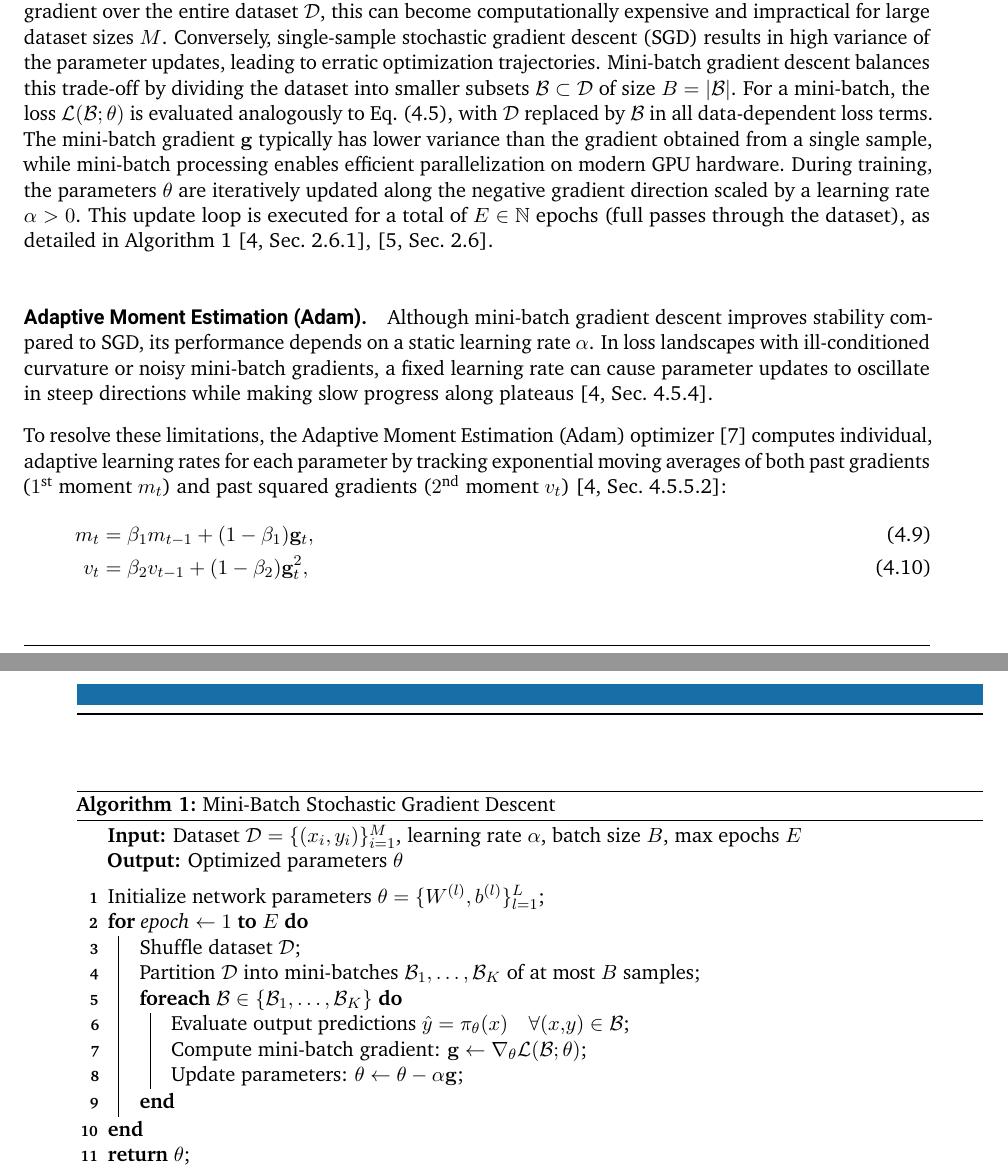
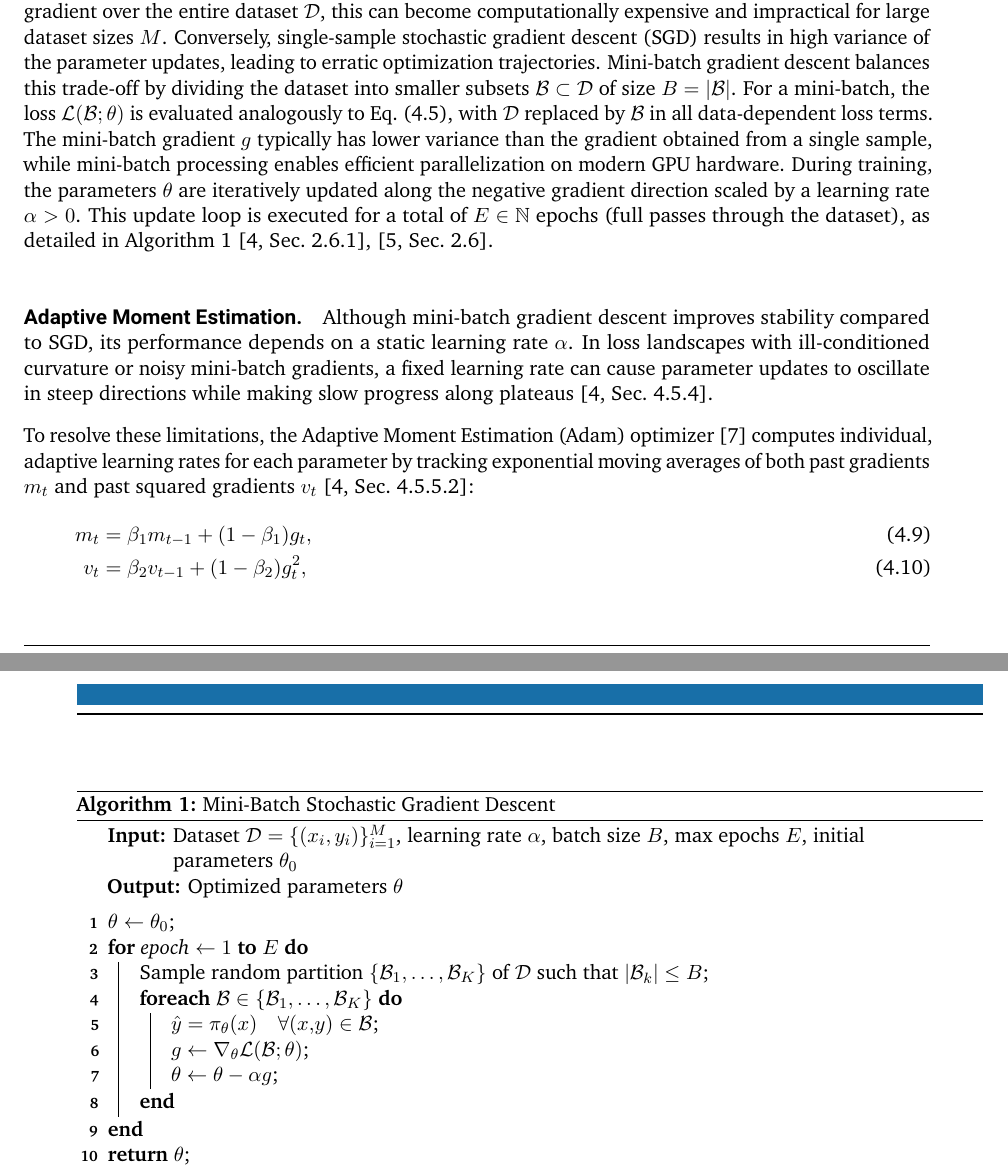
Before and after one commit to ArgoJ/Masterthesis, a LaTeX thesis (ma-tex.tex, which reads inc/machine-learning/neural-network.tex): two parts of pages 20 and 21 of 48, joined at a grey line, cut so that both start at the same text. Compiled offline with pdfLaTeX.

Commit message:
changed sgd. also mathbf g to g

```diff
--- a/inc/machine-learning/neural-network.tex
+++ b/inc/machine-learning/neural-network.tex
@@ -164,7 +164,7 @@ leading to erratic optimization trajectories. Mini-batch gradient descent balanc
 dataset into smaller subsets $\mathcal{B} \subset \mathcal{D}$ of size $B = |\mathcal{B}|$. For a mini-batch,
 the loss $\loss(\mathcal{B}; \theta)$ is evaluated analogously to \cref{eq:total-loss},
 with $\mathcal{D}$ replaced by $\mathcal{B}$ in all data-dependent loss terms.
-The mini-batch gradient $\mathbf{g}$ typically has lower variance than the gradient obtained from a single sample,
+The mini-batch gradient $g$ typically has lower variance than the gradient obtained from a single sample,
 while mini-batch processing enables efficient parallelization on modern GPU hardware.
 During training, the parameters $\theta$ are iteratively updated along the negative gradient direction scaled by a
 learning rate $\alpha > 0$. This update loop is executed for a total of $E \in \mathbb{N}$ epochs (full passes through the dataset),
@@ -174,28 +174,25 @@ as detailed in \cref{alg:mini-batch-sgd} \citeSec{2.6.1,2.6}{aggarwalNeuralNetwo
     \caption{Mini-Batch Stochastic Gradient Descent}
     \label{alg:mini-batch-sgd}
     \SetAlgoLined
-    \KwIn{Dataset $\mathcal{D} = \{(x_i, y_i)\}_{i=1}^M$, learning rate $\alpha$, batch size $B$, max epochs $E$}
+    \KwIn{Dataset $\mathcal{D} = \{(x_i, y_i)\}_{i=1}^M$, learning rate $\alpha$,
+        batch size $B$, max epochs $E$, initial parameters $\theta_0$}
     \KwOut{Optimized parameters $\theta$}
 
     \BlankLine
-    Initialize network parameters $\theta = \{W^{(l)}, b^{(l)}\}_{l=1}^L$\;
+    $\theta \leftarrow \theta_0$\;
     \For{\text{epoch} $\leftarrow 1$ \KwTo $E$}{
-        Shuffle dataset $\mathcal{D}$\;
-        Partition $\mathcal{D}$ into mini-batches $\mathcal{B}_1, \dots, \mathcal{B}_K$ of at most $B$ samples\;
+        Sample random partition $\{\mathcal{B}_1, \dots, \mathcal{B}_K\}$ of $\mathcal{D}$ such that $|\mathcal{B}_k| \leq B$\;
         \ForEach{$\mathcal{B} \in \{\mathcal{B}_1, \dots, \mathcal{B}_K\}$}{
-            Evaluate output predictions
-                $\hat{y} = \pi_\theta(x) \quad \forall (x,y) \in \mathcal{B}$\;
-            Compute mini-batch gradient:
-                $\mathbf{g} \leftarrow \nabla_\theta \loss(\mathcal{B}; \theta)$\;
-            Update parameters:
-                $\theta \leftarrow \theta - \alpha \mathbf{g}$\;
+            $\hat{y} = \pi_\theta(x) \quad \forall (x,y) \in \mathcal{B}$\;
+            $g \leftarrow \nabla_\theta \loss(\mathcal{B}; \theta)$\;
+            $\theta \leftarrow \theta - \alpha g$\;
         }
     }
     \KwRet $\theta$\;
 \end{algorithm}
 
 
-\paragraph{Adaptive Moment Estimation (Adam).}
+\paragraph{Adaptive Moment Estimation.}
 Although mini-batch gradient descent improves stability compared to SGD, its performance depends on
 a static learning rate $\alpha$. In loss landscapes with ill-conditioned curvature or noisy
 mini-batch gradients, a fixed learning rate can cause parameter updates to oscillate in steep directions while
@@ -203,9 +200,9 @@ making slow progress along plateaus \citeSec{4.5.4}{aggarwalNeuralNetworksDeep20
 
 To resolve these limitations, the Adaptive Moment Estimation (Adam) optimizer \cite{kingmaAdamMethodStochastic2017}
 computes individual, adaptive learning rates for each parameter by tracking exponential moving averages of both past
-gradients ($1^{\text{st}}$ moment $m_t$) and past squared gradients ($2^{\text{nd}}$ moment $v_t$)
+gradients $m_t$ and past squared gradients $v_t$
 \citeSec{4.5.5.2}{aggarwalNeuralNetworksDeep2023}:
 \begin{align}
-    m_t &= \beta_1 m_{t-1} + (1 - \beta_1) \mathbf{g}_t, \label{eq:adam-m}\\
-    v_t &= \beta_2 v_{t-1} + (1 - \beta_2) \mathbf{g}_t^2, \label{eq:adam-v}
+    m_t &= \beta_1 m_{t-1} + (1 - \beta_1) g_t, \label{eq:adam-m}\\
+    v_t &= \beta_2 v_{t-1} + (1 - \beta_2) g_t^2, \label{eq:adam-v}
 \end{align}
```
Also changed, not shown: inc/variables.tex (+1 -1 lines), ma-tex.pdf, inc/machine-learning/neural-network.tex (10 more changed lines).
